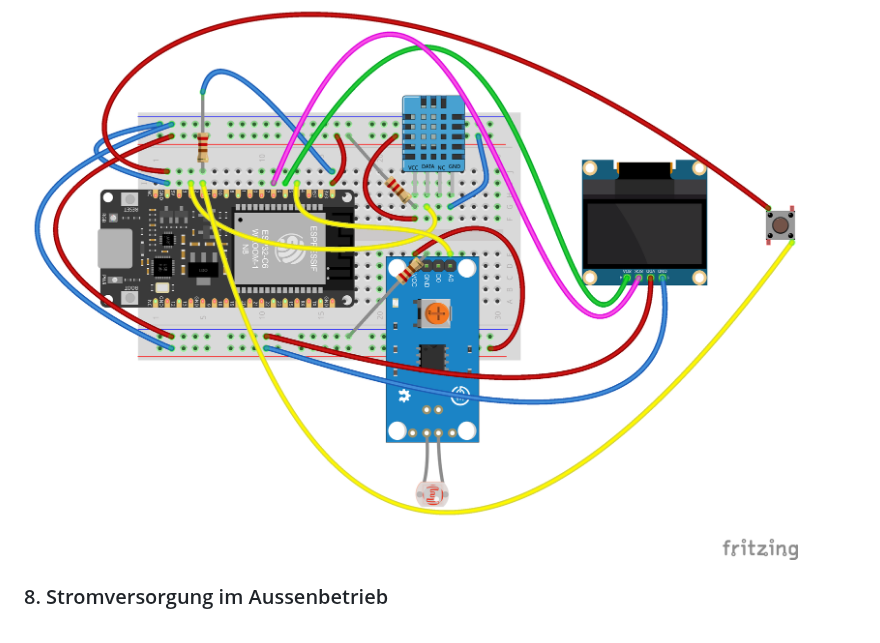
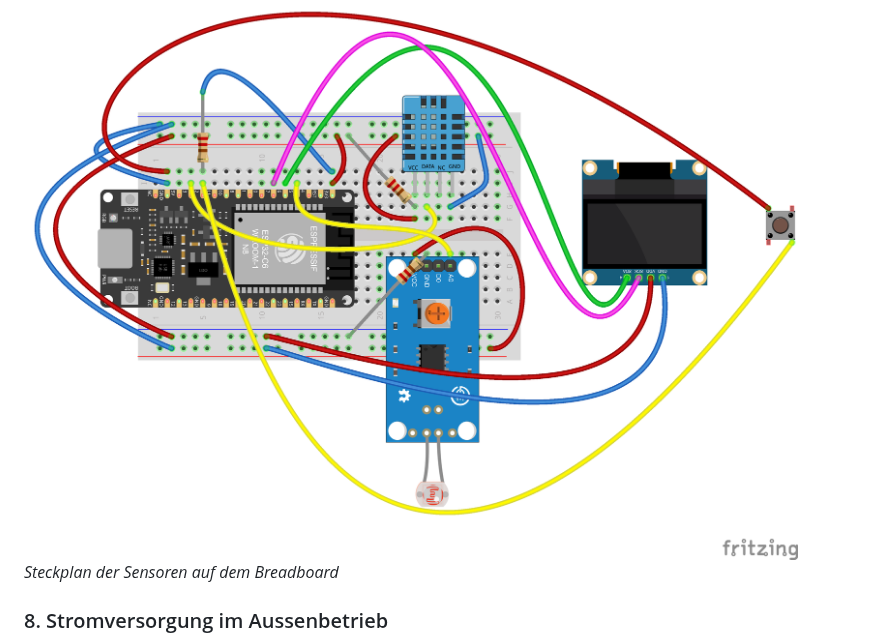
Before and after one commit to lukasschlegel/IM4_Klimamonitor, a Markdown page: README.md, the part around the change. Rendered like a GitHub page.

```diff
--- a/README.md
+++ b/README.md
@@ -34,6 +34,7 @@ Zusätzlich wurde ein OLED-Display integriert, das auf Knopfdruck (über GPIO2)
 Einige Verbindungen, insbesondere für Stromversorgung und Signalverbindungen zum Display, wurden fest verlötet, da sich Steckverbindungen beim Einbau als instabil erwiesen hatten.
 
 ![Alternativtext](img/Klimamonitor_Steckplan.png)
+*Steckplan der Sensoren auf dem Breadboard*
 
 ### 8.	Stromversorgung im Aussenbetrieb
 Es wurde ein passender LiPo-Akku mit “Always-On”-Funktion beschafft, um den autonomen Betrieb im Freien sicherzustellen. Der Akku kann per USB-C geladen werden und versorgt die Wetterstation konstant mit Energie.
```
